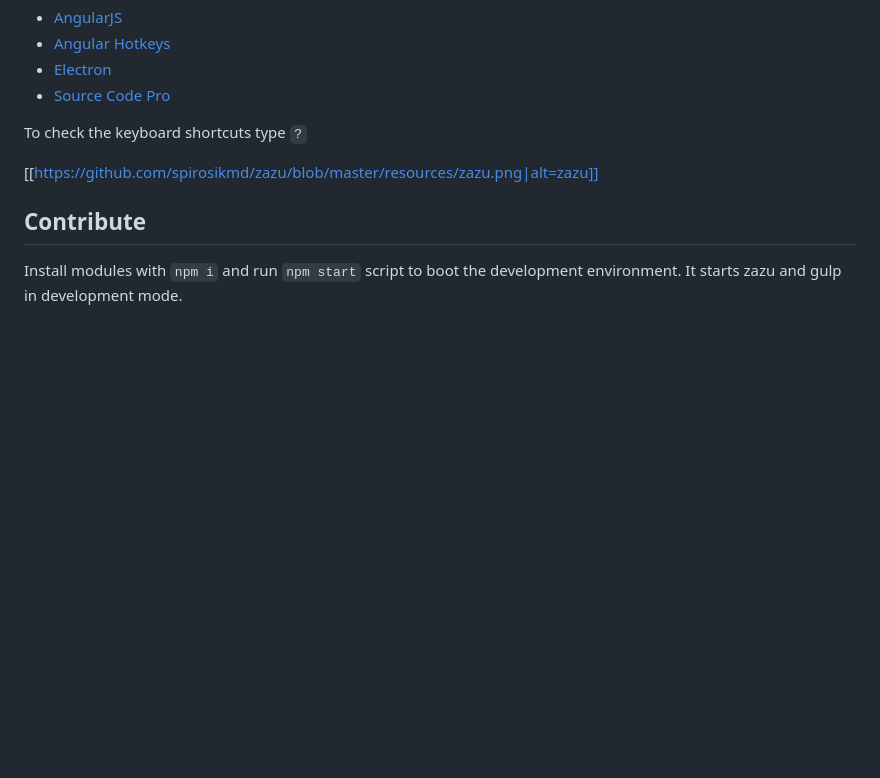
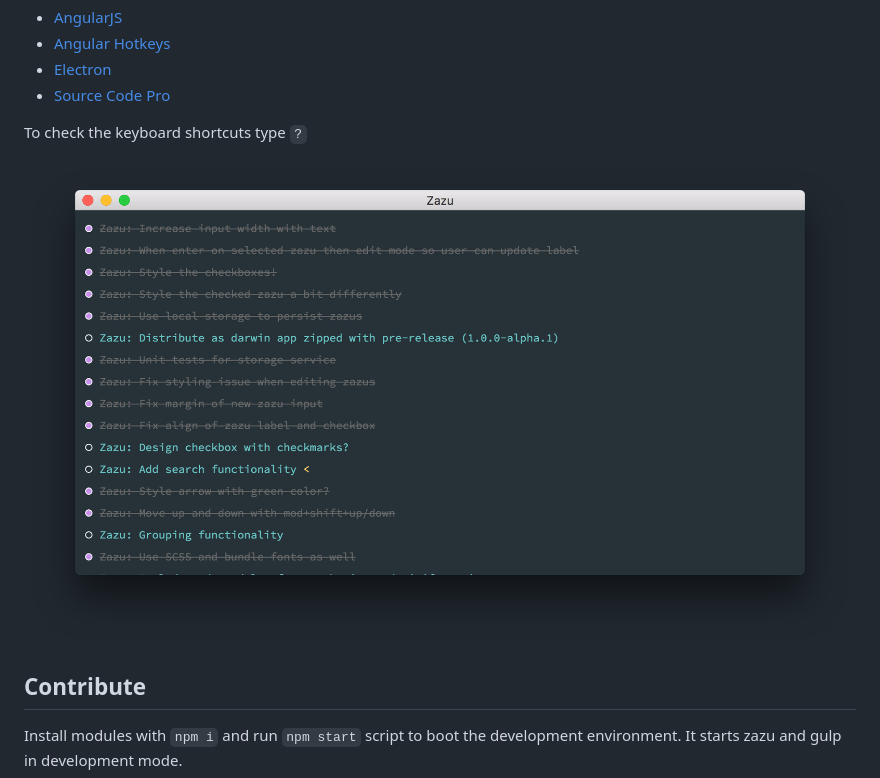
Before and after one commit to spirosikmd/zazu, a Markdown page: README.md, the part around the change. Rendered like a GitHub page; pictures changed too: resources/zazu.png; blank space fills up the shorter version.

Commit message:
Updated image

```diff
--- a/README.md
+++ b/README.md
@@ -10,7 +10,7 @@ Dead simple,  keyboard shortcut todo app. Theme inspired from
 
 To check the keyboard shortcuts type `?`
 
-[[https://github.com/spirosikmd/zazu/blob/master/resources/zazu.png|alt=zazu]]
+<img src="resources/zazu.png">
 
 ## Contribute
 
```
